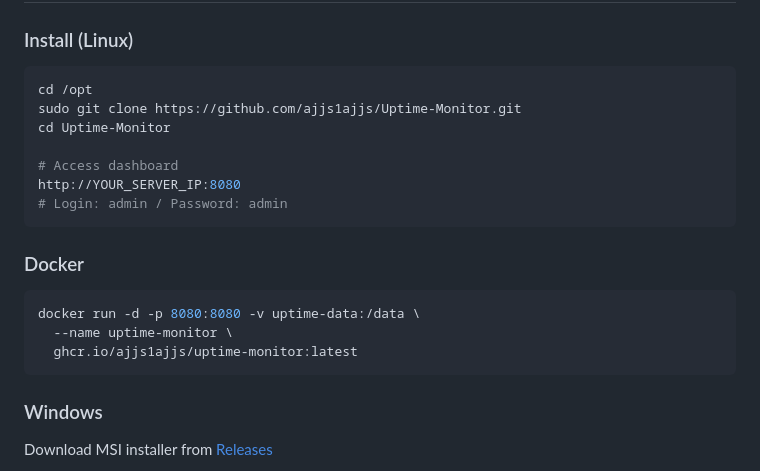
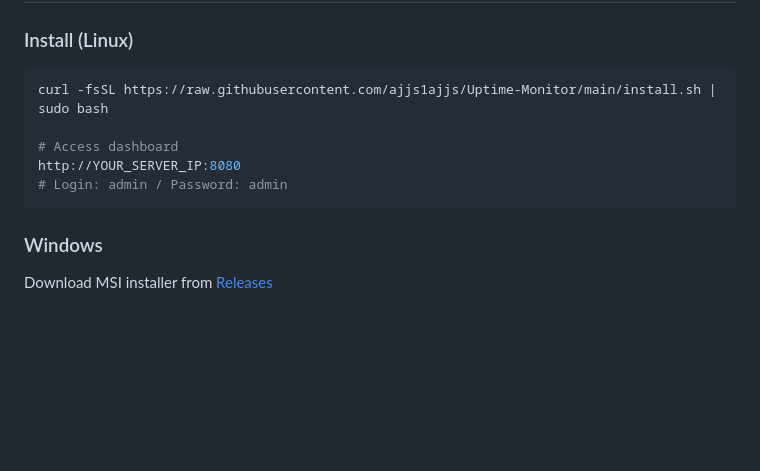
Before and after one commit to ajjs1ajjs/Uptime-Monitor, a Markdown page: README.md, the part around the change. Rendered like a GitHub page; blank space fills up the shorter version.

````diff
--- a/README.md
+++ b/README.md
@@ -34,21 +34,11 @@
 ### Install (Linux)
 
 ```bash
-cd /opt
-sudo git clone https://github.com/ajjs1ajjs/Uptime-Monitor.git
-cd Uptime-Monitor
+curl -fsSL https://raw.githubusercontent.com/ajjs1ajjs/Uptime-Monitor/main/install.sh | sudo bash
 
 # Access dashboard
 http://YOUR_SERVER_IP:8080
 # Login: admin / Password: admin
-```
-
-### Docker
-
-```bash
-docker run -d -p 8080:8080 -v uptime-data:/data \
-  --name uptime-monitor \
-  ghcr.io/ajjs1ajjs/uptime-monitor:latest
 ```
 
 ### Windows
````
